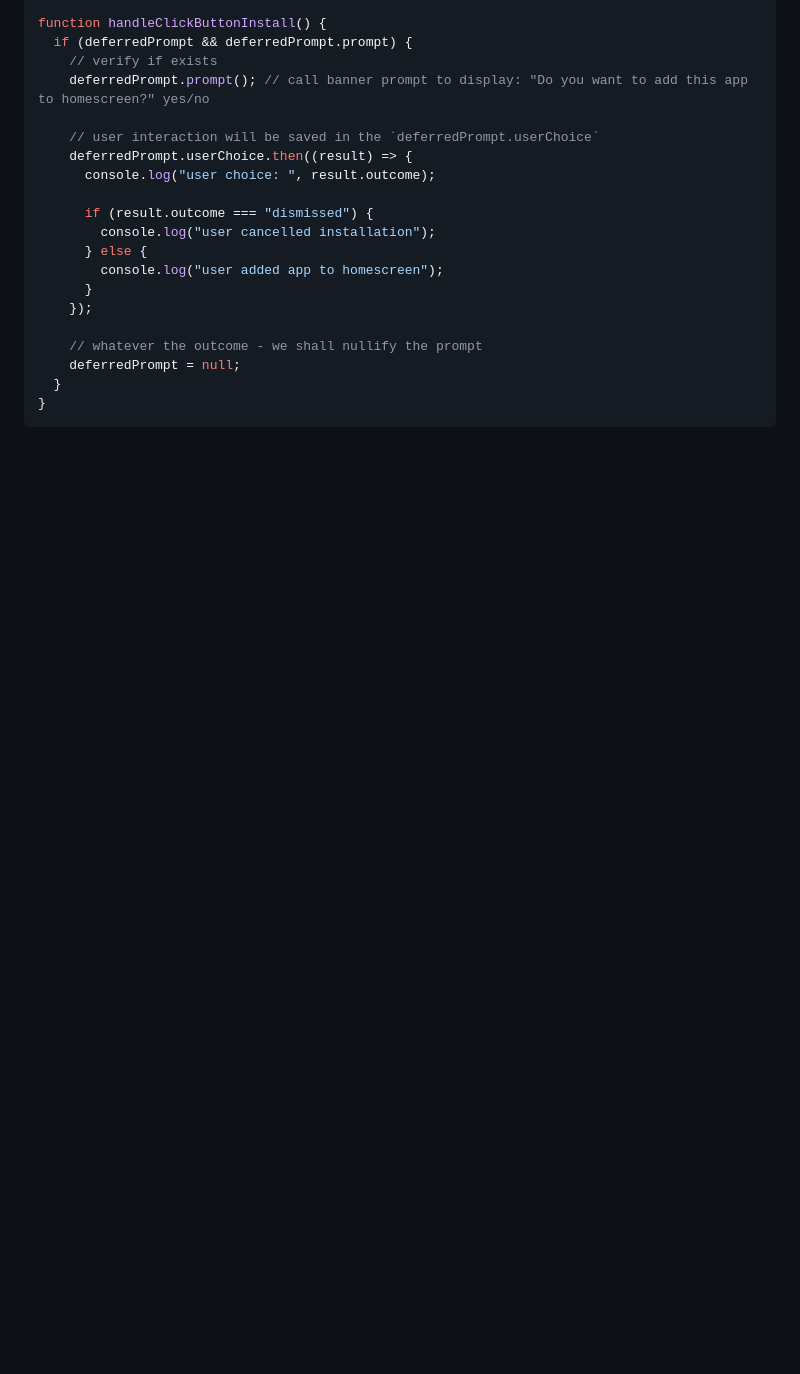
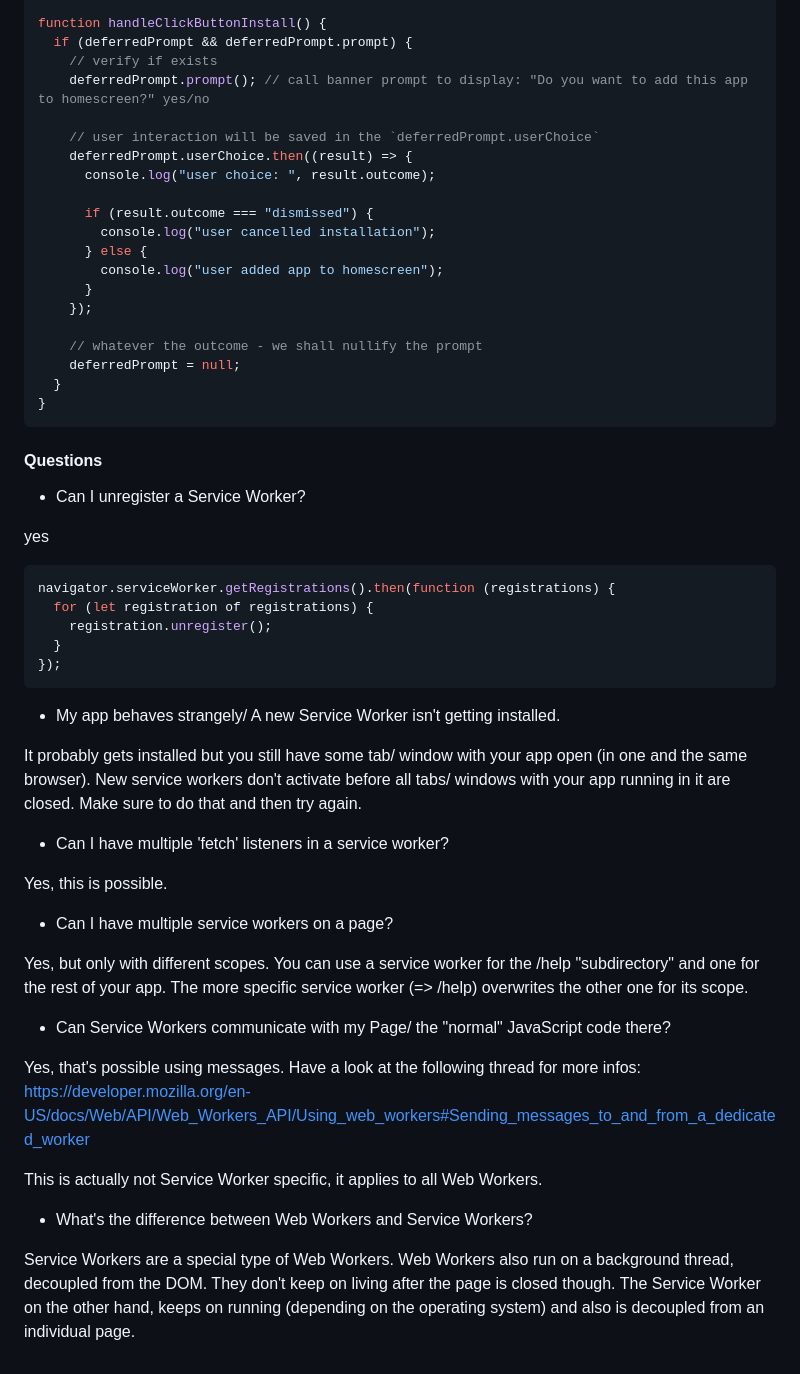
Before and after one commit to Sergei29/pwa-course-project, a Markdown page: README.MD, the part around the change. Rendered like a GitHub page; blank space fills up the shorter version.

Commit message:
chore: readme updated

````diff
--- a/README.MD
+++ b/README.MD
@@ -107,3 +107,39 @@ function handleClickButtonInstall() {
   }
 }
 ```
+
+#### Questions
+
+- Can I unregister a Service Worker?
+
+yes
+
+```js
+navigator.serviceWorker.getRegistrations().then(function (registrations) {
+  for (let registration of registrations) {
+    registration.unregister();
+  }
+});
+```
+
+- My app behaves strangely/ A new Service Worker isn't getting installed.
+
+It probably gets installed but you still have some tab/ window with your app open (in one and the same browser). New service workers don't activate before all tabs/ windows with your app running in it are closed. Make sure to do that and then try again.
+
+- Can I have multiple 'fetch' listeners in a service worker?
+
+Yes, this is possible.
+
+- Can I have multiple service workers on a page?
+
+Yes, but only with different scopes. You can use a service worker for the /help "subdirectory" and one for the rest of your app. The more specific service worker (=> /help) overwrites the other one for its scope.
+
+- Can Service Workers communicate with my Page/ the "normal" JavaScript code there?
+
+Yes, that's possible using messages. Have a look at the following thread for more infos: https://developer.mozilla.org/en-US/docs/Web/API/Web_Workers_API/Using_web_workers#Sending_messages_to_and_from_a_dedicated_worker
+
+This is actually not Service Worker specific, it applies to all Web Workers.
+
+- What's the difference between Web Workers and Service Workers?
+
+Service Workers are a special type of Web Workers. Web Workers also run on a background thread, decoupled from the DOM. They don't keep on living after the page is closed though. The Service Worker on the other hand, keeps on running (depending on the operating system) and also is decoupled from an individual page.
````
